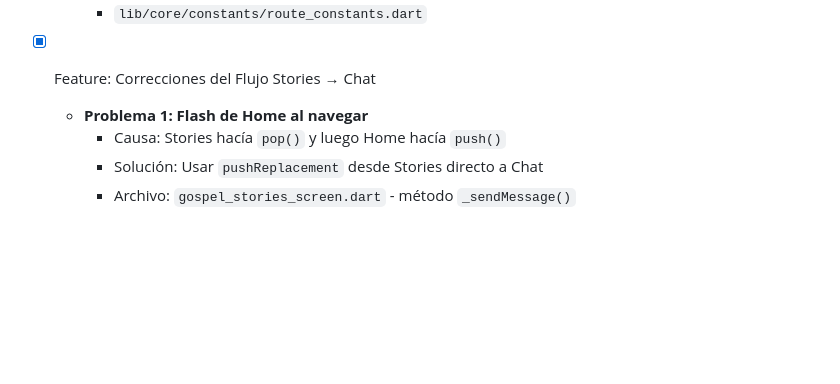
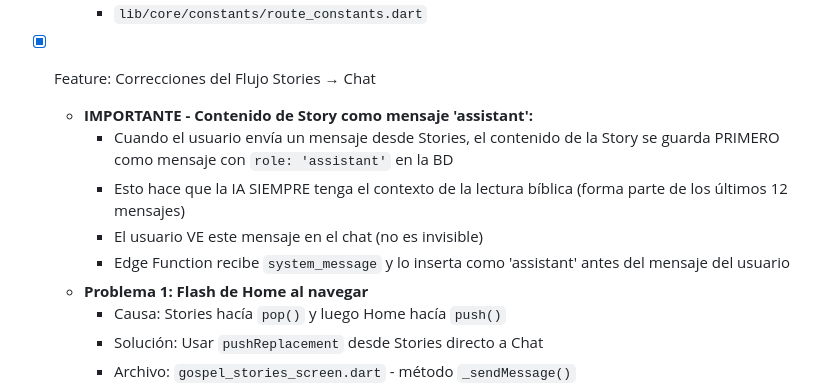
Before and after one commit to RobertoAbia/BibliaChat-, a Markdown page: CLAUDE.md, the part around the change. GitHub-like rendering; blank space fills up the shorter version.

Commit message:
docs: clarify Story content saved as assistant message in chat flow

```diff
--- a/CLAUDE.md
+++ b/CLAUDE.md
@@ -378,6 +378,11 @@ BibliaChat/
     - `lib/core/constants/route_constants.dart`
 
 - [x] Feature: Correcciones del Flujo Stories → Chat
+  - **IMPORTANTE - Contenido de Story como mensaje 'assistant':**
+    - Cuando el usuario envía un mensaje desde Stories, el contenido de la Story se guarda PRIMERO como mensaje con `role: 'assistant'` en la BD
+    - Esto hace que la IA SIEMPRE tenga el contexto de la lectura bíblica (forma parte de los últimos 12 mensajes)
+    - El usuario VE este mensaje en el chat (no es invisible)
+    - Edge Function recibe `system_message` y lo inserta como 'assistant' antes del mensaje del usuario
   - **Problema 1: Flash de Home al navegar**
     - Causa: Stories hacía `pop()` y luego Home hacía `push()`
     - Solución: Usar `pushReplacement` desde Stories directo a Chat
```
